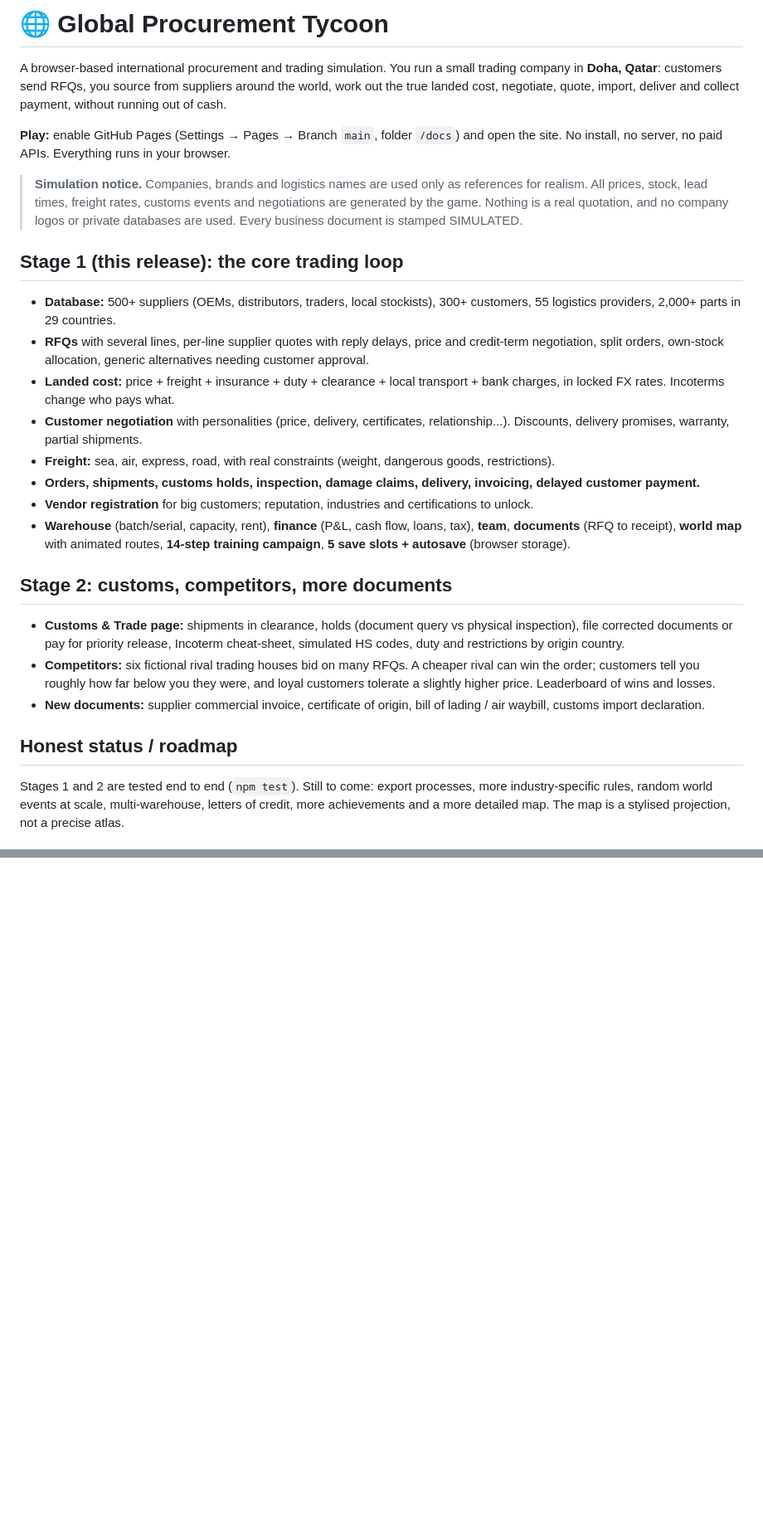
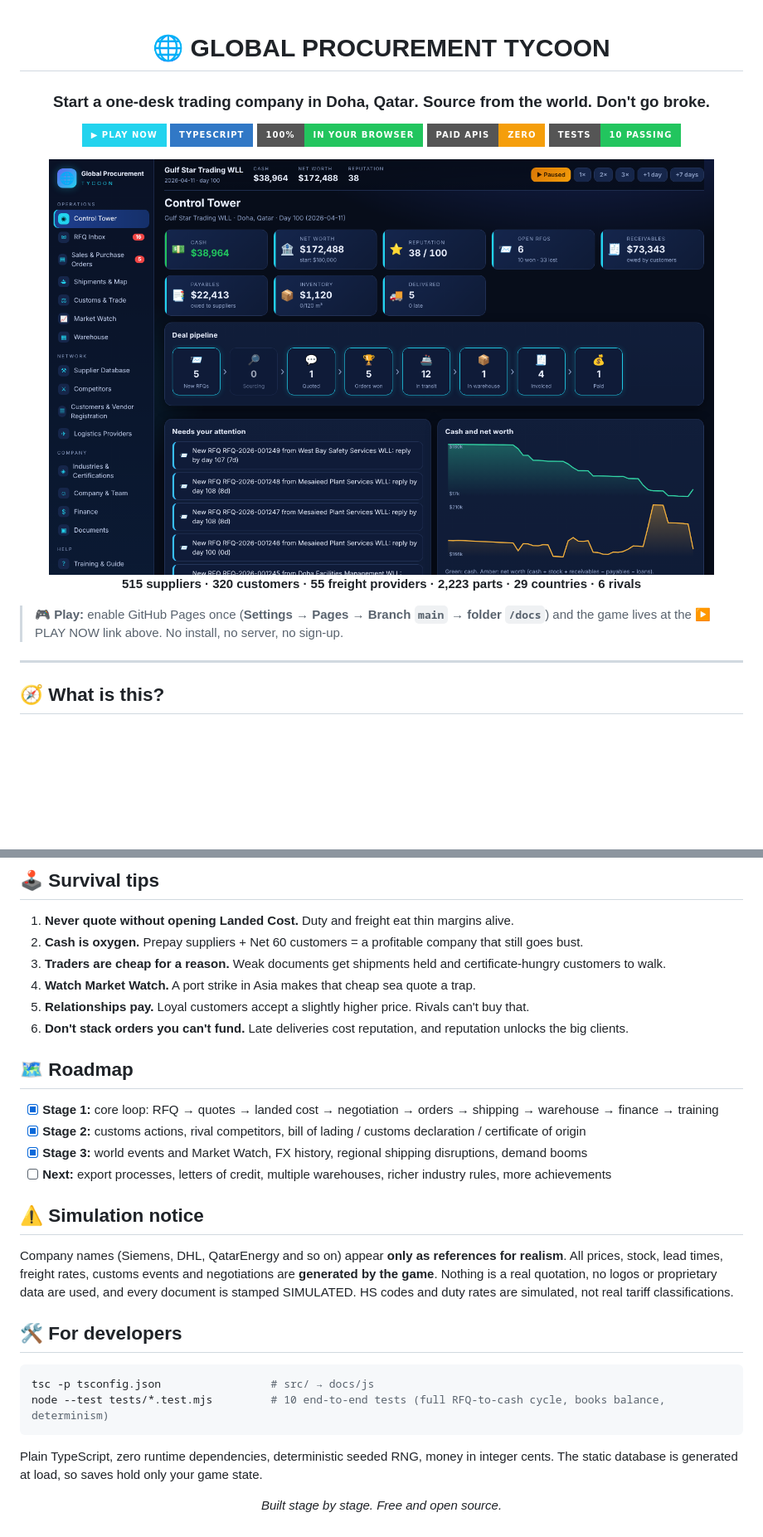
Before and after one commit to luciferalive/GLOBAL-PROCUREMENT-TYCOON, a Markdown page: README.md, 2 parts joined by grey strips. Shown at 83% size. Drawn GitHub-style; pictures changed too: docs/shots/dashboard.png (added); badges without logos; blank space fills up the shorter version.

````diff
--- a/README.md
+++ b/README.md
@@ -1,29 +1,24 @@
-# 🌐 Global Procurement Tycoon
+<div align="center">
 
-A browser-based international procurement and trading simulation. You run a small trading company in **Doha, Qatar**: customers send RFQs, you source from suppliers around the world, work out the true landed cost, negotiate, quote, import, deliver and collect payment, without running out of cash.
+# 🌐 GLOBAL PROCUREMENT TYCOON
 
-**Play:** enable GitHub Pages (Settings → Pages → Branch `main`, folder `/docs`) and open the site. No install, no server, no paid APIs. Everything runs in your browser.
+### Start a one-desk trading company in **Doha, Qatar**. Source from the world. Don't go broke.
 
-> **Simulation notice.** Companies, brands and logistics names are used only as references for realism. All prices, stock, lead times, freight rates, customs events and negotiations are generated by the game. Nothing is a real quotation, and no company logos or private databases are used. Every business document is stamped SIMULATED.
+[![Play](https://img.shields.io/badge/▶_PLAY_NOW-22d3ee?style=for-the-badge&labelColor=0d1730)](https://luciferalive.github.io/GLOBAL-PROCUREMENT-TYCOON/)
+![TypeScript](https://img.shields.io/badge/TypeScript-3178c6?style=for-the-badge&logo=typescript&logoColor=white)
+![No backend](https://img.shields.io/badge/100%25-in_your_browser-22c55e?style=for-the-badge)
+![Paid APIs](https://img.shields.io/badge/paid_APIs-zero-f59e0b?style=for-the-badge)
+![Tests](https://img.shields.io/badge/tests-10_passing-22c55e?style=for-the-badge)
 
-## Stage 1 (this release): the core trading loop
+<img src="docs/shots/dashboard.png" alt="Control Tower" width="92%">
 
-- **Database:** 500+ suppliers (OEMs, distributors, traders, local stockists), 300+ customers, 55 logistics providers, 2,000+ parts in 29 countries.
-- **RFQs** with several lines, per-line supplier quotes with reply delays, price and credit-term negotiation, split orders, own-stock allocation, generic alternatives needing customer approval.
-- **Landed cost:** price + freight + insurance + duty + clearance + local transport + bank charges, in locked FX rates. Incoterms change who pays what.
-- **Customer negotiation** with personalities (price, delivery, certificates, relationship...). Discounts, delivery promises, warranty, partial shipments.
-- **Freight:** sea, air, express, road, with real constraints (weight, dangerous goods, restrictions).
-- **Orders, shipments, customs holds, inspection, damage claims, delivery, invoicing, delayed customer payment.**
-- **Vendor registration** for big customers; reputation, industries and certifications to unlock.
-- **Warehouse** (batch/serial, capacity, rent), **finance** (P&L, cash flow, loans, tax), **team**, **documents** (RFQ to receipt), **world map** with animated routes, **14-step training campaign**, **5 save slots + autosave** (browser storage).
+**515 suppliers · 320 customers · 55 freight providers · 2,223 parts · 29 countries · 6 rivals**
 
-## Stage 2: customs, competitors, more documents
+</div>
 
-- **Customs & Trade page:** shipments in clearance, holds (document query vs physical inspection), file corrected documents or pay for priority release, Incoterm cheat-sheet, simulated HS codes, duty and restrictions by origin country.
-- **Competitors:** six fictional rival trading houses bid on many RFQs. A cheaper rival can win the order; customers tell you roughly how far below you they were, and loyal customers tolerate a slightly higher price. Leaderboard of wins and losses.
-- **New documents:** supplier commercial invoice, certificate of origin, bill of lading / air waybill, customs import declaration.
+> 🎮 **Play:** enable GitHub Pages once (**Settings → Pages → Branch `main` → folder `/docs`**) and the game lives at the ▶ PLAY NOW link above. No install, no server, no sign-up.
 
-## Honest status / roadmap
+---
 
-Stages 1 and 2 are tested end to end (`npm test`). Still to come: export processes, more industry-specific rules, random world events at scale, multi-warehouse, letters of credit, more achievements and a more detailed map. The map is a stylised projection, not a precise atlas.
+## 🧭 What is this?
 
@@ -36,0 +88,34 @@ Static files in `docs/`; TypeScript in `src/`. Free and open source.
+## 🕹️ Survival tips
+
+1. **Never quote without opening Landed Cost.** Duty and freight eat thin margins alive.
+2. **Cash is oxygen.** Prepay suppliers + Net 60 customers = a profitable company that still goes bust.
+3. **Traders are cheap for a reason.** Weak documents get shipments held and certificate-hungry customers to walk.
+4. **Watch Market Watch.** A port strike in Asia makes that cheap sea quote a trap.
+5. **Relationships pay.** Loyal customers accept a slightly higher price. Rivals can't buy that.
+6. **Don't stack orders you can't fund.** Late deliveries cost reputation, and reputation unlocks the big clients.
+
+## 🗺️ Roadmap
+
+- [x] **Stage 1:** core loop: RFQ → quotes → landed cost → negotiation → orders → shipping → warehouse → finance → training
+- [x] **Stage 2:** customs actions, rival competitors, bill of lading / customs declaration / certificate of origin
+- [x] **Stage 3:** world events and Market Watch, FX history, regional shipping disruptions, demand booms
+- [ ] **Next:** export processes, letters of credit, multiple warehouses, richer industry rules, more achievements
+
+## ⚠️ Simulation notice
+
+Company names (Siemens, DHL, QatarEnergy and so on) appear **only as references for realism**. All prices, stock, lead times, freight rates, customs events and negotiations are **generated by the game**. Nothing is a real quotation, no logos or proprietary data are used, and every document is stamped SIMULATED. HS codes and duty rates are simulated, not real tariff classifications.
+
+## 🛠️ For developers
+
+```bash
+tsc -p tsconfig.json                 # src/ → docs/js
+node --test tests/*.test.mjs         # 10 end-to-end tests (full RFQ-to-cash cycle, books balance, determinism)
+```
+
+Plain TypeScript, zero runtime dependencies, deterministic seeded RNG, money in integer cents. The static database is generated at load, so saves hold only your game state.
+
+<div align="center">
+
+*Built stage by stage. Free and open source.*
+
+</div>
````
Also changed, not shown: other parts of README.md (+60 -4 lines), docs/shots/competitors.png (added), docs/shots/customs.png (added), docs/shots/map.png (added), docs/shots/market.png (added), docs/shots/rfq.png (added), 11 other files.
